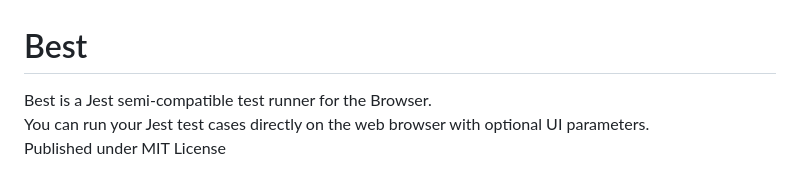
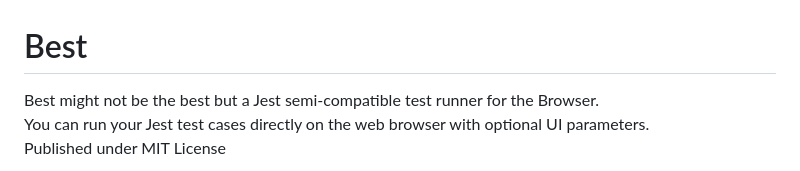
Before and after one commit to mku11/Best, a Markdown page: README.md, the part around one of its changes. Rendered like a GitHub page.

```diff
--- a/README.md
+++ b/README.md
@@ -1,5 +1,5 @@
 # Best
-Best is a Jest semi-compatible test runner for the Browser.
+Best might not be the best but a Jest semi-compatible test runner for the Browser.
 You can run your Jest test cases directly on the web browser with optional UI parameters.
 Published under MIT License
 
```
Also changed, not shown: other parts of README.md (+4 -0 lines).
